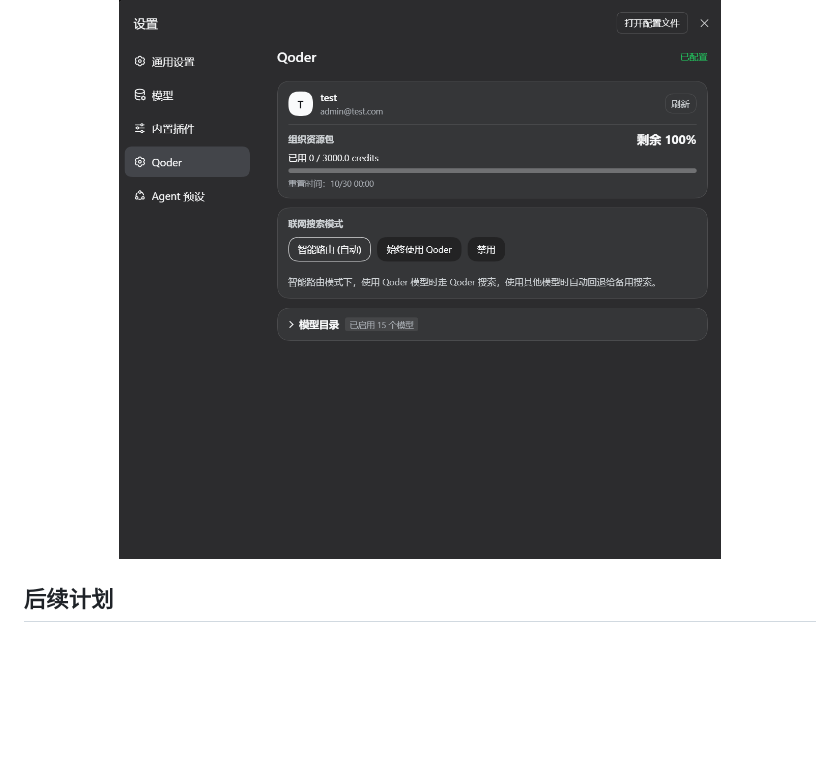
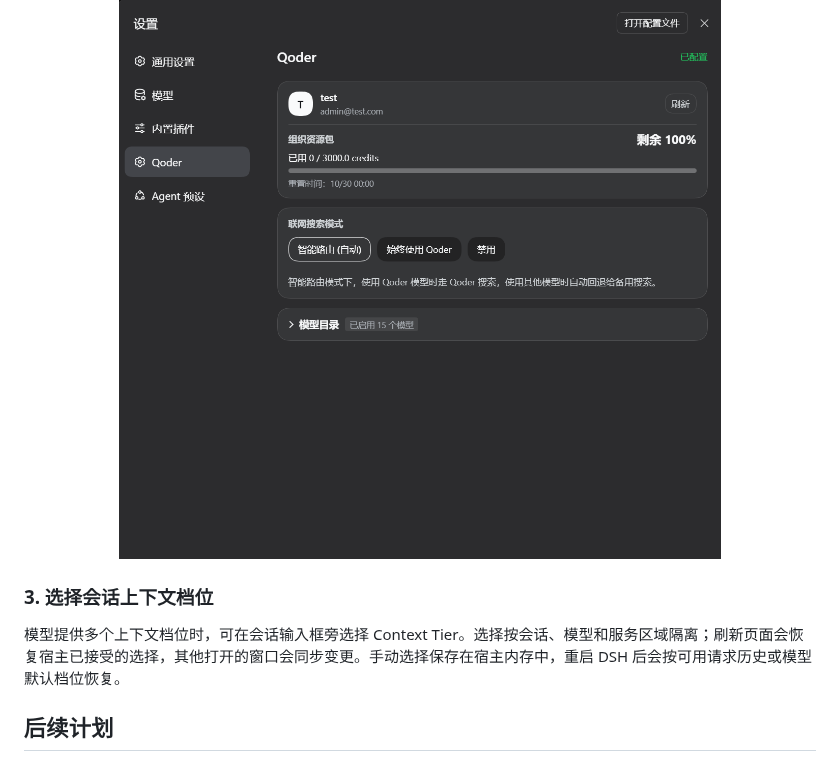
Before and after one commit to mo-n/dsh-provider-qoder, a Markdown page: README_CN.md, the part around the change. Rendered like a GitHub page; blank space fills up the shorter version.

```diff
--- a/README_CN.md
+++ b/README_CN.md
@@ -59,6 +59,10 @@ dsh plugin --profile web add dsh-provider-qoder
   <img src="./assets/account-quota_CN.png" alt="Qoder 账号额度与模型设置" width="650" />
 </p>
 
+### 3. 选择会话上下文档位
+
+模型提供多个上下文档位时，可在会话输入框旁选择 Context Tier。选择按会话、模型和服务区域隔离；刷新页面会恢复宿主已接受的选择，其他打开的窗口会同步变更。手动选择保存在宿主内存中，重启 DSH 后会按可用请求历史或模型默认档位恢复。
+
 ## 后续计划
 
 - [ ] 请求限流排队机制
```
Also changed, not shown: README.md (+4 -0 lines), docs/review/context-tier-states.png (added), 15 other files.
